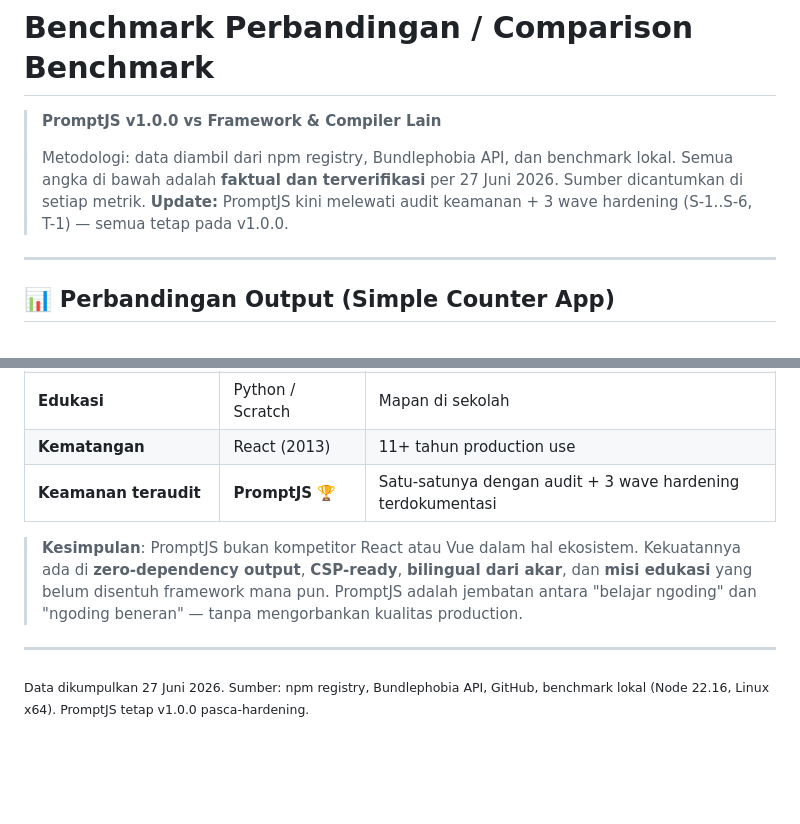
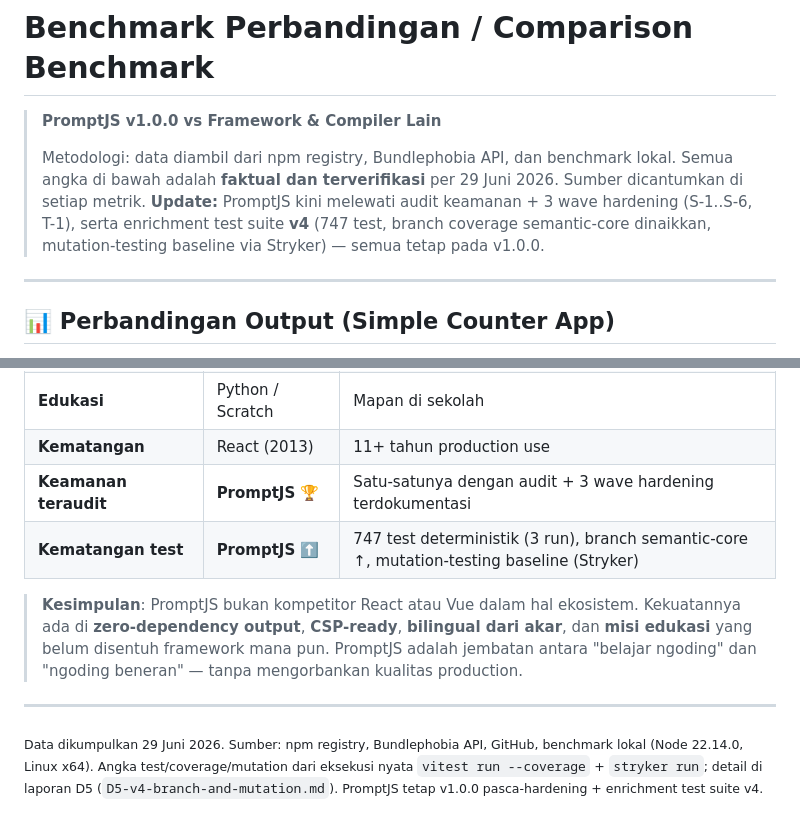
Before and after one commit to raarion/promptjs, a Markdown page: BENCHMARK.md, 2 parts joined by grey strips. Rendered like a GitHub page; blank space fills up the shorter version.

```diff
--- a/BENCHMARK.md
+++ b/BENCHMARK.md
@@ -3,9 +3,11 @@
 > **PromptJS v1.0.0 vs Framework & Compiler Lain**
 >
 > Metodologi: data diambil dari npm registry, Bundlephobia API, dan benchmark lokal.
-> Semua angka di bawah adalah **faktual dan terverifikasi** per 27 Juni 2026.
+> Semua angka di bawah adalah **faktual dan terverifikasi** per 29 Juni 2026.
 > Sumber dicantumkan di setiap metrik. **Update:** PromptJS kini melewati audit
-> keamanan + 3 wave hardening (S-1..S-6, T-1) — semua tetap pada v1.0.0.
+> keamanan + 3 wave hardening (S-1..S-6, T-1), serta enrichment test suite **v4**
+> (747 test, branch coverage semantic-core dinaikkan, mutation-testing baseline via
+> Stryker) — semua tetap pada v1.0.0.
 
 ---
 
@@ -143,6 +187,7 @@ Aplikasi counter sederhana: judul, tombol klik, tampilan jumlah. Dikompilasi/dib
 | **Edukasi** | Python / Scratch | Mapan di sekolah |
 | **Kematangan** | React (2013) | 11+ tahun production use |
 | **Keamanan teraudit** | **PromptJS** 🏆 | Satu-satunya dengan audit + 3 wave hardening terdokumentasi |
+| **Kematangan test** | **PromptJS** ⬆️ | 747 test deterministik (3 run), branch semantic-core ↑, mutation-testing baseline (Stryker) |
 
 > **Kesimpulan**: PromptJS bukan kompetitor React atau Vue dalam hal ekosistem.
 > Kekuatannya ada di **zero-dependency output**, **CSP-ready**, **bilingual dari akar**,
@@ -152,4 +197,4 @@ Aplikasi counter sederhana: judul, tombol klik, tampilan jumlah. Dikompilasi/dib
 
 ---
 
-<sub>Data dikumpulkan 27 Juni 2026. Sumber: npm registry, Bundlephobia API, GitHub, benchmark lokal (Node 22.16, Linux x64). PromptJS tetap v1.0.0 pasca-hardening.</sub>
+<sub>Data dikumpulkan 29 Juni 2026. Sumber: npm registry, Bundlephobia API, GitHub, benchmark lokal (Node 22.14.0, Linux x64). Angka test/coverage/mutation dari eksekusi nyata `vitest run --coverage` + `stryker run`; detail di laporan D5 (`D5-v4-branch-and-mutation.md`). PromptJS tetap v1.0.0 pasca-hardening + enrichment test suite v4.</sub>
```
Also changed, not shown: other parts of BENCHMARK.md (+51 -9 lines).
